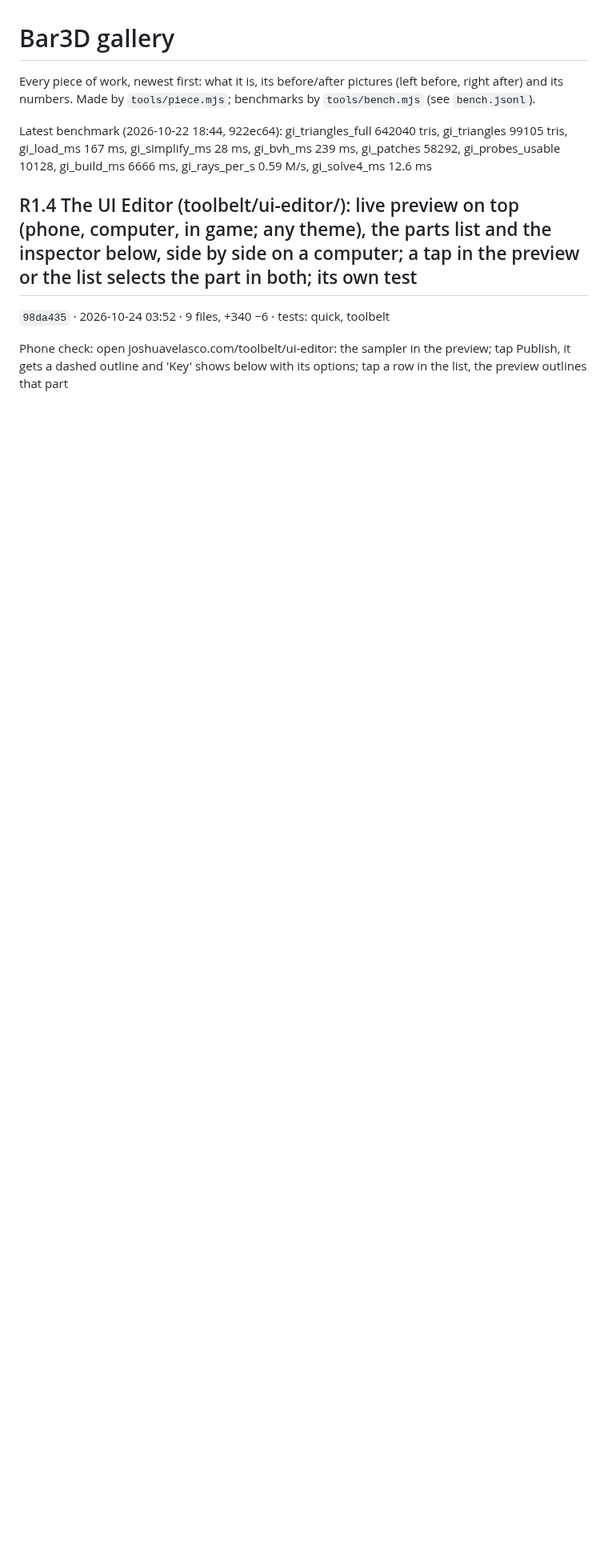
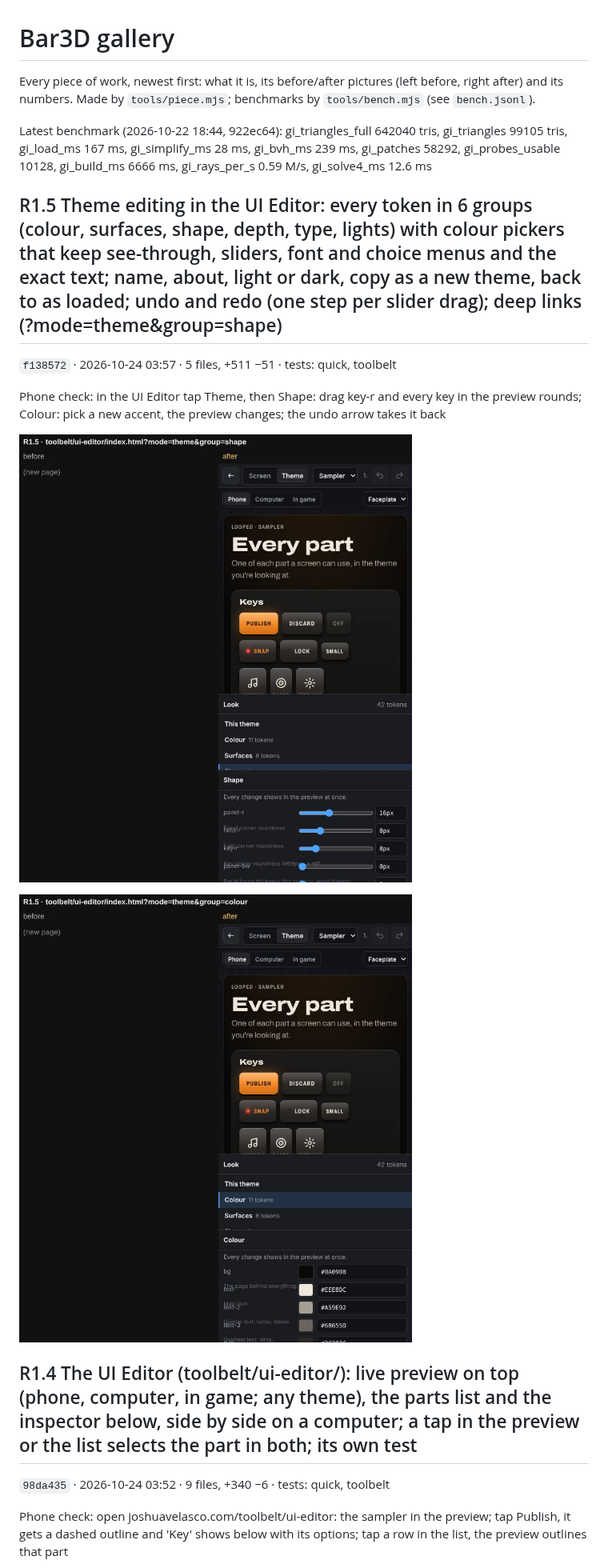
Before and after one commit to Barcode162/3D, a Markdown page: README.md, the part around the change. Shown at 80% size. Drawn GitHub-style; pictures changed too: R1.5/page-toolbelt-ui-editor-index-mode-theme-group-colour.jpg (added), R1.5/page-toolbelt-ui-editor-index-mode-theme-group-shape.jpg (added); blank space fills up the shorter version.

Commit message:
R1.5 Theme editing in the UI Editor: every token in 6 groups (colour, surfaces, shape, depth, type, lights) with colour pickers that keep see-through, sliders, font and choice menus and the exact text; name, about, light or dark, copy as a new theme, back to as loaded; undo and redo (one step per slider drag); deep links (?mode=theme&group=shape) (f138572)

```diff
--- a/README.md
+++ b/README.md
@@ -5,6 +5,16 @@ Every piece of work, newest first: what it is, its before/after pictures
 benchmarks by `tools/bench.mjs` (see `bench.jsonl`).
 
 Latest benchmark (2026-10-22 18:44, 922ec64): gi_triangles_full 642040 tris, gi_triangles 99105 tris, gi_load_ms 167 ms, gi_simplify_ms 28 ms, gi_bvh_ms 239 ms, gi_patches 58292, gi_probes_usable 10128, gi_build_ms 6666 ms, gi_rays_per_s 0.59 M/s, gi_solve4_ms 12.6 ms
+
+## R1.5 Theme editing in the UI Editor: every token in 6 groups (colour, surfaces, shape, depth, type, lights) with colour pickers that keep see-through, sliders, font and choice menus and the exact text; name, about, light or dark, copy as a new theme, back to as loaded; undo and redo (one step per slider drag); deep links (?mode=theme&group=shape)
+
+`f138572` · 2026-10-24 03:57 · 5 files, +511 −51 · tests: quick, toolbelt
+
+Phone check: in the UI Editor tap Theme, then Shape: drag key-r and every key in the preview rounds; Colour: pick a new accent, the preview changes; the undo arrow takes it back
+
+![R1.5 page-toolbelt-ui-editor-index-mode-theme-group-shape.jpg](R1.5/page-toolbelt-ui-editor-index-mode-theme-group-shape.jpg)
+
+![R1.5 page-toolbelt-ui-editor-index-mode-theme-group-colour.jpg](R1.5/page-toolbelt-ui-editor-index-mode-theme-group-colour.jpg)
 
 ## R1.4 The UI Editor (toolbelt/ui-editor/): live preview on top (phone, computer, in game; any theme), the parts list and the inspector below, side by side on a computer; a tap in the preview or the list selects the part in both; its own test
 
```
Also changed, not shown: latest/page-toolbelt-ui-editor-index-mode-theme-group-colour.png (added), latest/page-toolbelt-ui-editor-index-mode-theme-group-shape.png (added), 1 other file.
